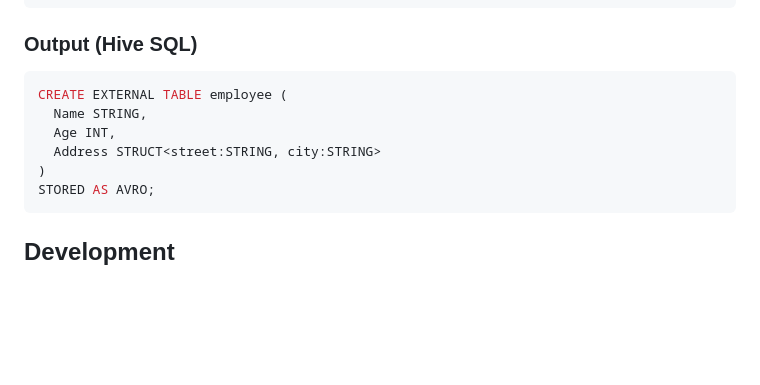
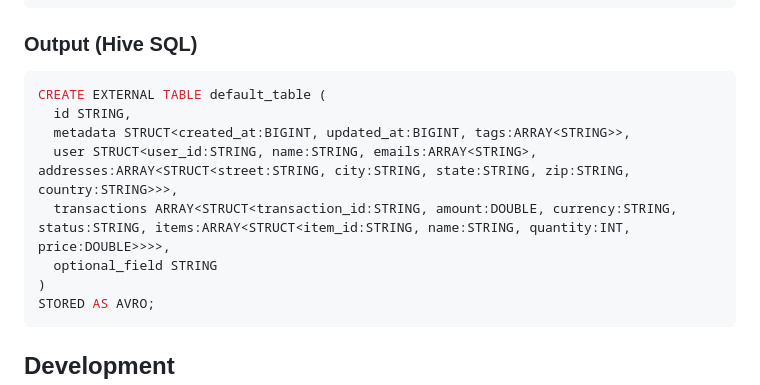
Before and after one commit to 1-mukesh-1/avro_to_sql, a Markdown page: README.md, the part around one of its changes. Drawn GitHub-style; blank space fills up the shorter version.

````diff
--- a/README.md
+++ b/README.md
@@ -102,10 +165,12 @@ The converter maps Avro types to Hive SQL types as follows:
 ### Output (Hive SQL)
 
 ```sql
-CREATE EXTERNAL TABLE employee (
-  Name STRING,
-  Age INT,
-  Address STRUCT<street:STRING, city:STRING>
+CREATE EXTERNAL TABLE default_table (
+  id STRING,
+  metadata STRUCT<created_at:BIGINT, updated_at:BIGINT, tags:ARRAY<STRING>>,
+  user STRUCT<user_id:STRING, name:STRING, emails:ARRAY<STRING>, addresses:ARRAY<STRUCT<street:STRING, city:STRING, state:STRING, zip:STRING, country:STRING>>>,
+  transactions ARRAY<STRUCT<transaction_id:STRING, amount:DOUBLE, currency:STRING, status:STRING, items:ARRAY<STRUCT<item_id:STRING, name:STRING, quantity:INT, price:DOUBLE>>>>,
+  optional_field STRING
 )
 STORED AS AVRO;
 ```
````
Also changed, not shown: other parts of README.md (+71 -8 lines).
